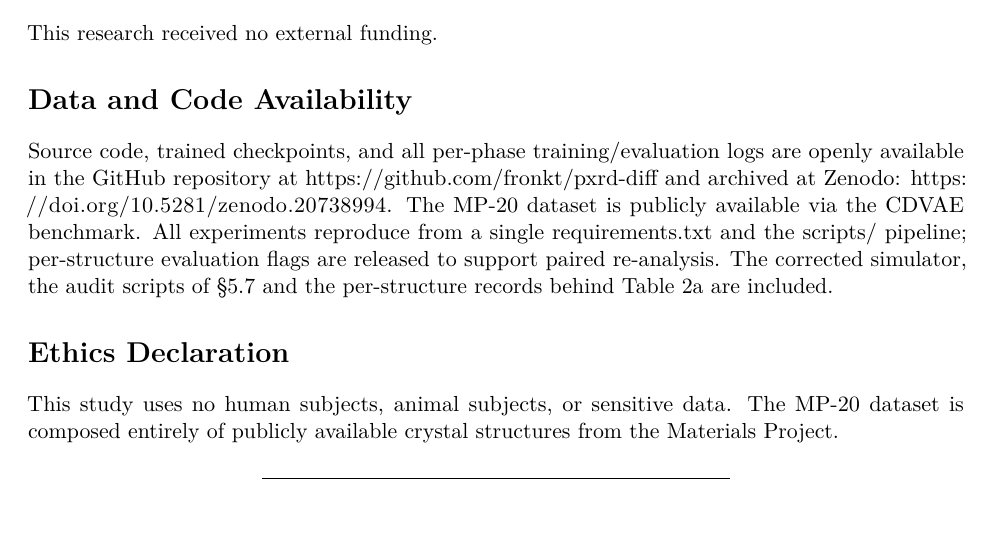
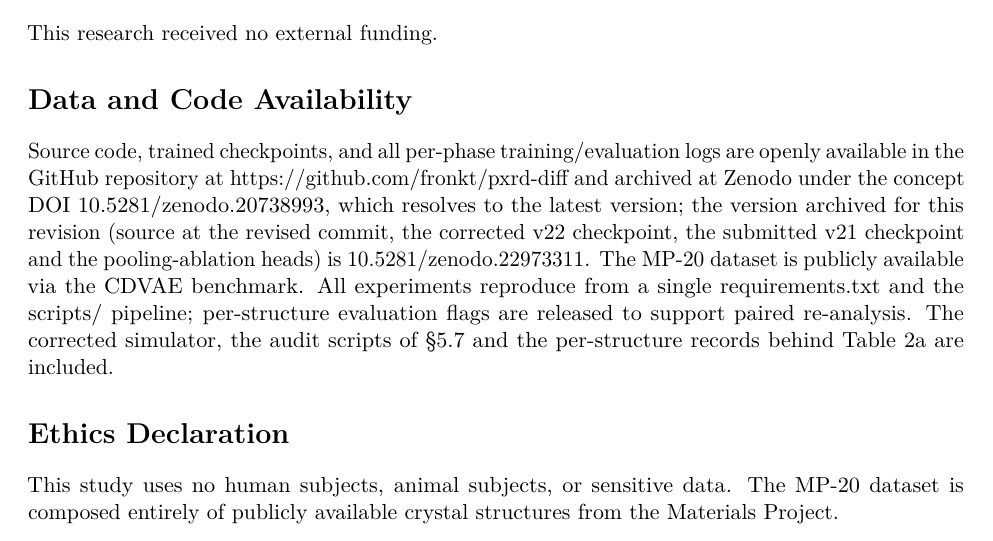
Before and after one commit to fronkt/pxrd-diff, a LaTeX document (paper/paper.tex): part of page 24 of 29, cut so that both start at the same text. Compiled offline with pdfLaTeX.

Commit message:
JAC R1: Data and Code Availability cites the Zenodo concept DOI and the new version reserved for this revision (10.5281/zenodo.22973311)

```diff
--- a/paper/paper.tex
+++ b/paper/paper.tex
@@ -1695,13 +1695,18 @@ This research received no external funding.
 
 Source code, trained checkpoints, and all per-phase training/evaluation
 logs are openly available in the GitHub repository at
-https://github.com/fronkt/pxrd-diff and archived at Zenodo:
-\url{https://doi.org/10.5281/zenodo.20738994}. The MP-20 dataset is
-publicly available via the CDVAE benchmark. All experiments reproduce
-from a single requirements.txt and the scripts/ pipeline; per-structure
-evaluation flags are released to support paired re-analysis. The
-corrected simulator, the audit scripts of §5.7 and the per-structure
-records behind Table 2a are included.
+https://github.com/fronkt/pxrd-diff and archived at Zenodo under the
+concept DOI
+\href{https://doi.org/10.5281/zenodo.20738993}{10.5281/zenodo.20738993},
+which resolves to the latest version; the version archived for this
+revision (source at the revised commit, the corrected v22 checkpoint,
+the submitted v21 checkpoint and the pooling-ablation heads) is
+\href{https://doi.org/10.5281/zenodo.22973311}{10.5281/zenodo.22973311}.
+The MP-20 dataset is publicly available via the CDVAE benchmark. All
+experiments reproduce from a single requirements.txt and the scripts/
+pipeline; per-structure evaluation flags are released to support paired
+re-analysis. The corrected simulator, the audit scripts of §5.7 and the
+per-structure records behind Table 2a are included.
 
 \section{Ethics Declaration}\label{ethics-declaration}
 
```
Also changed, not shown: paper/paper.md (+1 -1 lines), paper/submissions/JAC-R1/changes_R1.md (+2 -0 lines), paper/paper.pdf, 1 other file.
